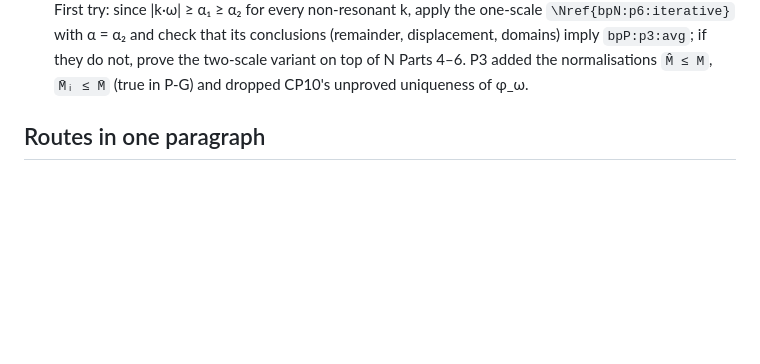
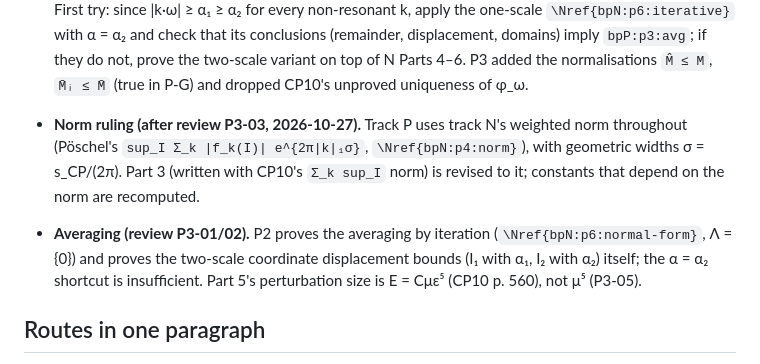
Before and after one commit to aravindkarthigeyan/KAM-dev, a Markdown page: blueprint-P/PLAN.md, the part around the change. GitHub-like rendering; blank space fills up the shorter version.

Commit message:
Blueprint P PLAN: norm and averaging rulings after the Part 3 review
Co-Authored-By: Claude Opus 5.5 <noreply@anthropic.com>

```diff
--- a/blueprint-P/PLAN.md
+++ b/blueprint-P/PLAN.md
@@ -51,6 +51,13 @@ DCDS-S 2010, CP09 = Chierchia-Pusateri ETDS 2009 (arXiv v1 numbering), Fej04r =
   its conclusions (remainder, displacement, domains) imply `bpP:p3:avg`; if they do not, prove the two-scale variant
   on top of N Parts 4–6. P3 added the normalisations `M̂ ≤ M`, `M̄ᵢ ≤ M̄` (true in P-G) and dropped CP10's unproved
   uniqueness of φ_ω.
+
+- **Norm ruling (after review P3-03, 2026-10-27).** Track P uses track N's weighted norm throughout
+  (Pöschel's `sup_I Σ_k |f_k(I)| e^{2π|k|₁σ}`, `\Nref{bpN:p4:norm}`), with geometric widths σ = s_CP/(2π). Part 3
+  (written with CP10's `Σ_k sup_I` norm) is revised to it; constants that depend on the norm are recomputed.
+- **Averaging (review P3-01/02).** P2 proves the averaging by iteration (`\Nref{bpN:p6:normal-form}`, Λ = {0}) and
+  proves the two-scale coordinate displacement bounds (I₁ with α₁, I₂ with α₂) itself; the α = α₂ shortcut is
+  insufficient. Part 5's perturbation size is E = Cμε⁵ (CP10 p. 560), not μ⁵ (P3-05).
 
 ## Routes in one paragraph
 
```
